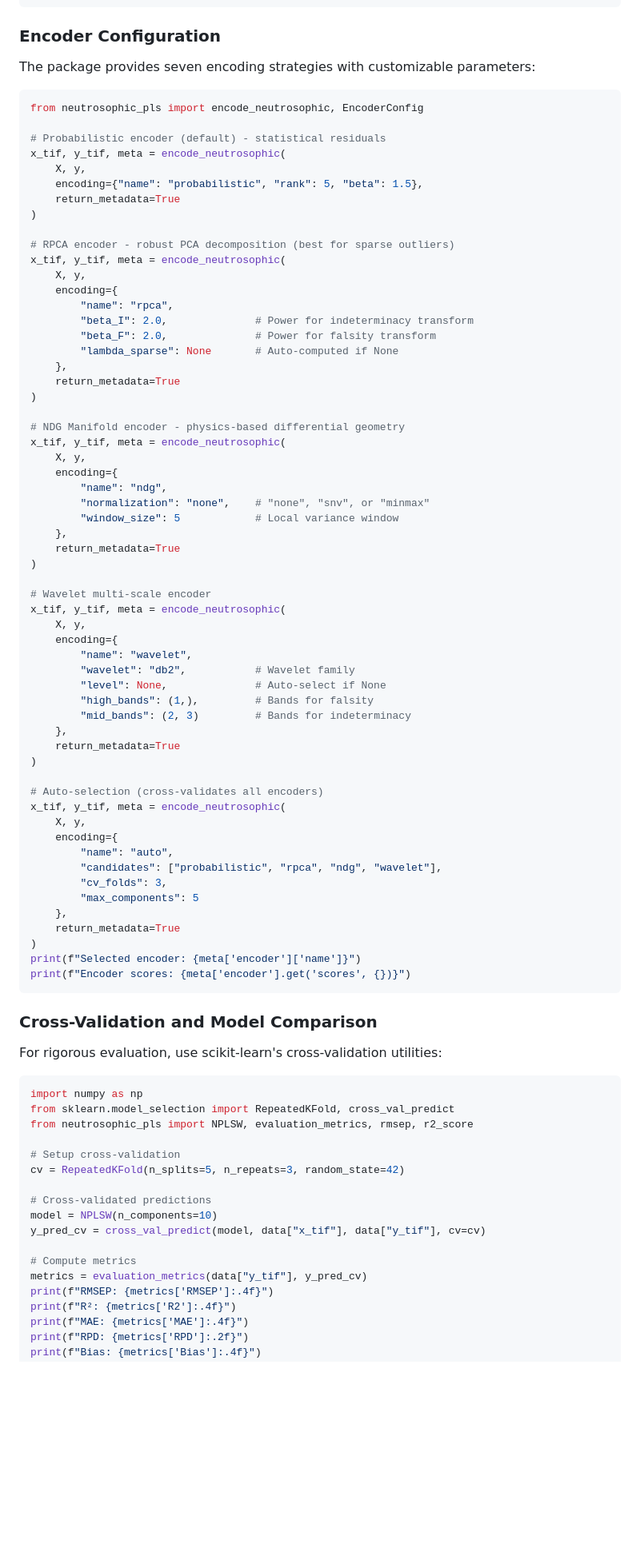
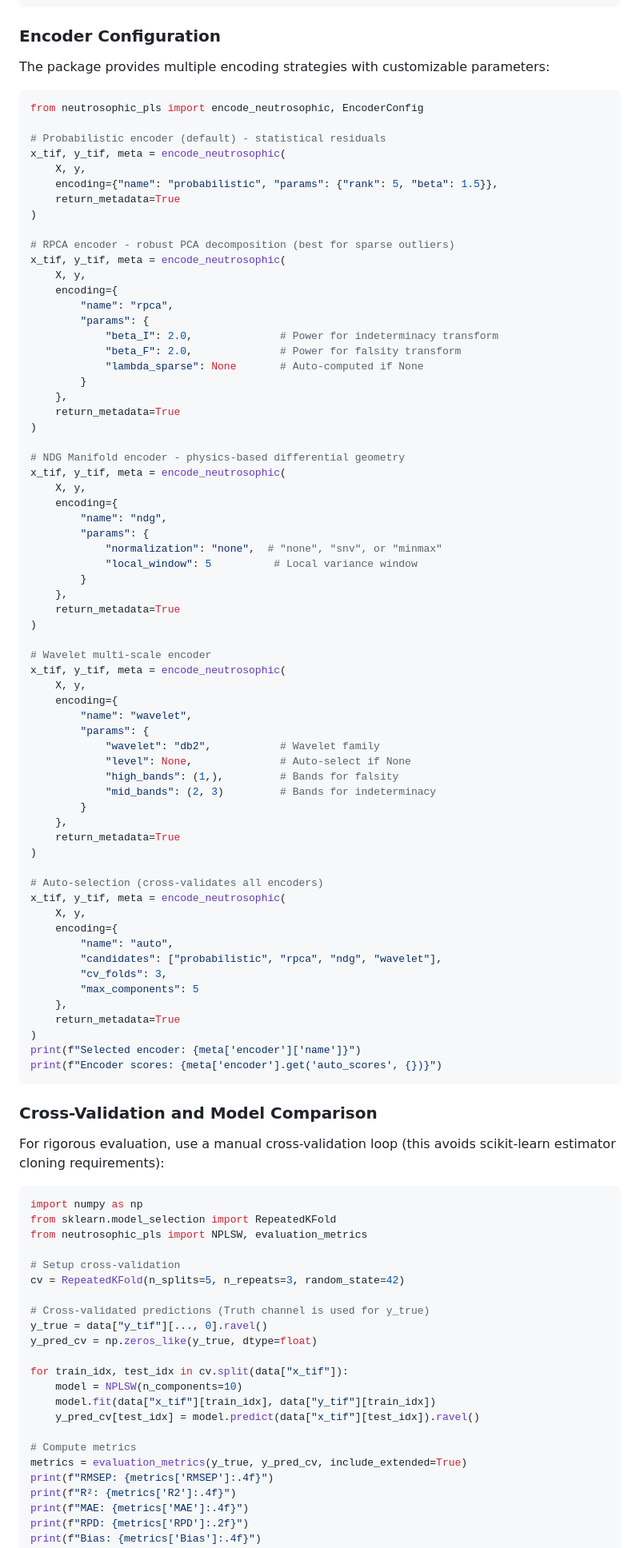
Before and after one commit to dabdul-wahab1988/neutrosophic_pls, a Markdown page: paper.md, the part around the change printed below. Shown: that part at 80% size. Drawn GitHub-style; blank space fills up the shorter version.

Commit message:
Revise N-PLS documentation and API examples
Updated descriptions of N-PLS variants and encoding strategies, clarified command-line wizard steps, and improved API usage examples.

````diff
--- a/paper.md
+++ b/paper.md
@@ -388,7 +387,7 @@ model = PNPLS(
 
 ### Encoder Configuration
 
-The package provides seven encoding strategies with customizable parameters:
+The package provides multiple encoding strategies with customizable parameters:
 
 ```python
 from neutrosophic_pls import encode_neutrosophic, EncoderConfig
@@ -396,7 +395,7 @@ from neutrosophic_pls import encode_neutrosophic, EncoderConfig
 # Probabilistic encoder (default) - statistical residuals
 x_tif, y_tif, meta = encode_neutrosophic(
     X, y,
-    encoding={"name": "probabilistic", "rank": 5, "beta": 1.5},
+    encoding={"name": "probabilistic", "params": {"rank": 5, "beta": 1.5}},
     return_metadata=True
 )
 
@@ -405,9 +404,11 @@ x_tif, y_tif, meta = encode_neutrosophic(
     X, y,
     encoding={
         "name": "rpca",
-        "beta_I": 2.0,              # Power for indeterminacy transform
-        "beta_F": 2.0,              # Power for falsity transform
-        "lambda_sparse": None       # Auto-computed if None
+        "params": {
+            "beta_I": 2.0,              # Power for indeterminacy transform
+            "beta_F": 2.0,              # Power for falsity transform
+            "lambda_sparse": None       # Auto-computed if None
+        }
     },
     return_metadata=True
 )
@@ -417,8 +418,10 @@ x_tif, y_tif, meta = encode_neutrosophic(
     X, y,
     encoding={
         "name": "ndg",
-        "normalization": "none",    # "none", "snv", or "minmax"
-        "window_size": 5            # Local variance window
+        "params": {
+            "normalization": "none",  # "none", "snv", or "minmax"
+            "local_window": 5          # Local variance window
+        }
     },
     return_metadata=True
 )
@@ -428,10 +431,12 @@ x_tif, y_tif, meta = encode_neutrosophic(
     X, y,
     encoding={
         "name": "wavelet",
-        "wavelet": "db2",           # Wavelet family
-        "level": None,              # Auto-select if None
-        "high_bands": (1,),         # Bands for falsity
-        "mid_bands": (2, 3)         # Bands for indeterminacy
+        "params": {
+            "wavelet": "db2",           # Wavelet family
+            "level": None,              # Auto-select if None
+            "high_bands": (1,),         # Bands for falsity
+            "mid_bands": (2, 3)         # Bands for indeterminacy
+        }
     },
     return_metadata=True
 )
@@ -448,27 +453,32 @@ x_tif, y_tif, meta = encode_neutrosophic(
     return_metadata=True
 )
 print(f"Selected encoder: {meta['encoder']['name']}")
-print(f"Encoder scores: {meta['encoder'].get('scores', {})}")
+print(f"Encoder scores: {meta['encoder'].get('auto_scores', {})}")
 ```
 
 ### Cross-Validation and Model Comparison
 
-For rigorous evaluation, use scikit-learn's cross-validation utilities:
+For rigorous evaluation, use a manual cross-validation loop (this avoids scikit-learn estimator cloning requirements):
 
 ```python
 import numpy as np
-from sklearn.model_selection import RepeatedKFold, cross_val_predict
-from neutrosophic_pls import NPLSW, evaluation_metrics, rmsep, r2_score
+from sklearn.model_selection import RepeatedKFold
+from neutrosophic_pls import NPLSW, evaluation_metrics
 
 # Setup cross-validation
 cv = RepeatedKFold(n_splits=5, n_repeats=3, random_state=42)
 
-# Cross-validated predictions
-model = NPLSW(n_components=10)
-y_pred_cv = cross_val_predict(model, data["x_tif"], data["y_tif"], cv=cv)
+# Cross-validated predictions (Truth channel is used for y_true)
+y_true = data["y_tif"][..., 0].ravel()
+y_pred_cv = np.zeros_like(y_true, dtype=float)
+
+for train_idx, test_idx in cv.split(data["x_tif"]):
+    model = NPLSW(n_components=10)
+    model.fit(data["x_tif"][train_idx], data["y_tif"][train_idx])
+    y_pred_cv[test_idx] = model.predict(data["x_tif"][test_idx]).ravel()
 
 # Compute metrics
-metrics = evaluation_metrics(data["y_tif"], y_pred_cv)
+metrics = evaluation_metrics(y_true, y_pred_cv, include_extended=True)
 print(f"RMSEP: {metrics['RMSEP']:.4f}")
 print(f"R²: {metrics['R2']:.4f}")
 print(f"MAE: {metrics['MAE']:.4f}")
````
Also changed, not shown: other parts of paper.md (+39 -31 lines).
